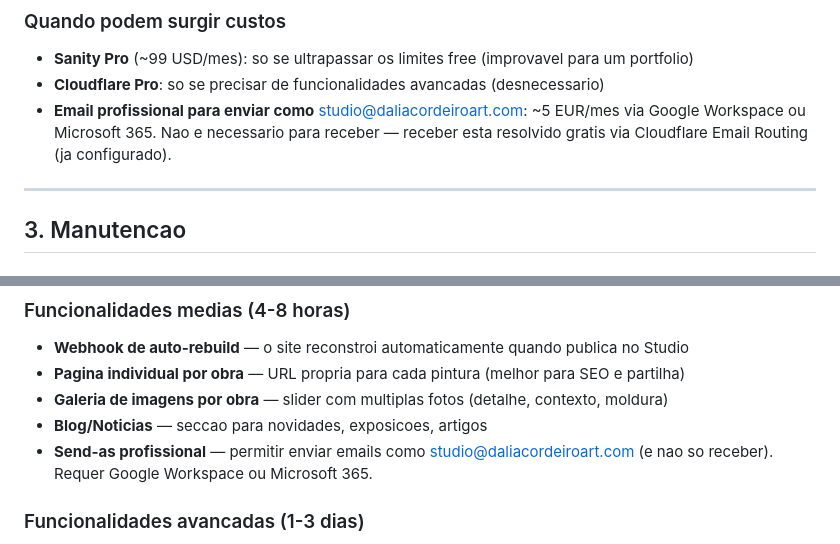
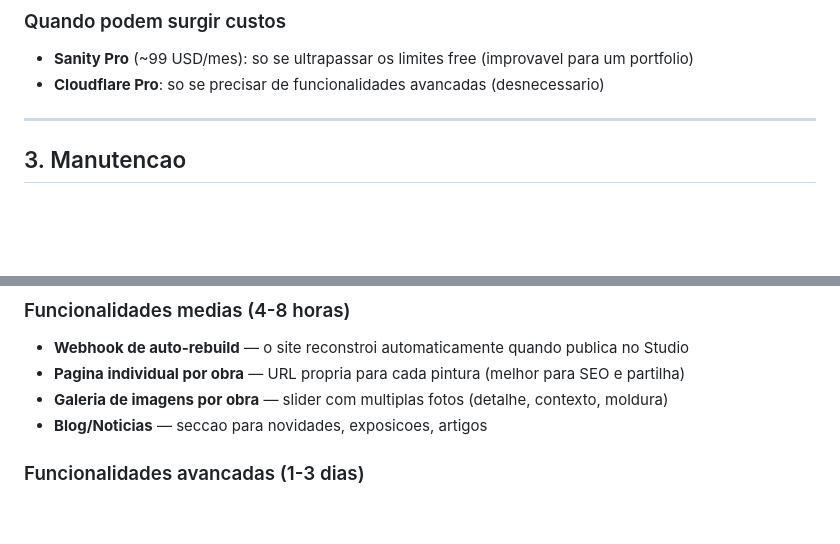
Before and after one commit to andregribeiro/dalia-cordeiro-site, a Markdown page: GUIA-CLIENTE.md, 2 parts joined by grey strips. Drawn GitHub-style; blank space fills up the shorter version.

```diff
--- a/GUIA-CLIENTE.md
+++ b/GUIA-CLIENTE.md
@@ -74,7 +74,6 @@ O dominio e o unico custo recorrente. Pode ser registado no [Cloudflare Registra
 
 - **Sanity Pro** (~99 USD/mes): so se ultrapassar os limites free (improvavel para um portfolio)
 - **Cloudflare Pro**: so se precisar de funcionalidades avancadas (desnecessario)
-- **Email profissional para enviar como** studio@daliacordeiroart.com: ~5 EUR/mes via Google Workspace ou Microsoft 365. Nao e necessario para receber — receber esta resolvido gratis via Cloudflare Email Routing (ja configurado).
 
 ---
 
@@ -111,7 +110,6 @@ Configurar um **webhook no Sanity** que dispara automaticamente o rebuild no Clo
 - **Pagina individual por obra** — URL propria para cada pintura (melhor para SEO e partilha)
 - **Galeria de imagens por obra** — slider com multiplas fotos (detalhe, contexto, moldura)
 - **Blog/Noticias** — seccao para novidades, exposicoes, artigos
-- **Send-as profissional** — permitir enviar emails como studio@daliacordeiroart.com (e nao so receber). Requer Google Workspace ou Microsoft 365.
 
 ### Funcionalidades avancadas (1-3 dias)
 
```
Also changed, not shown: AGENT.md (+1 -1 lines).
